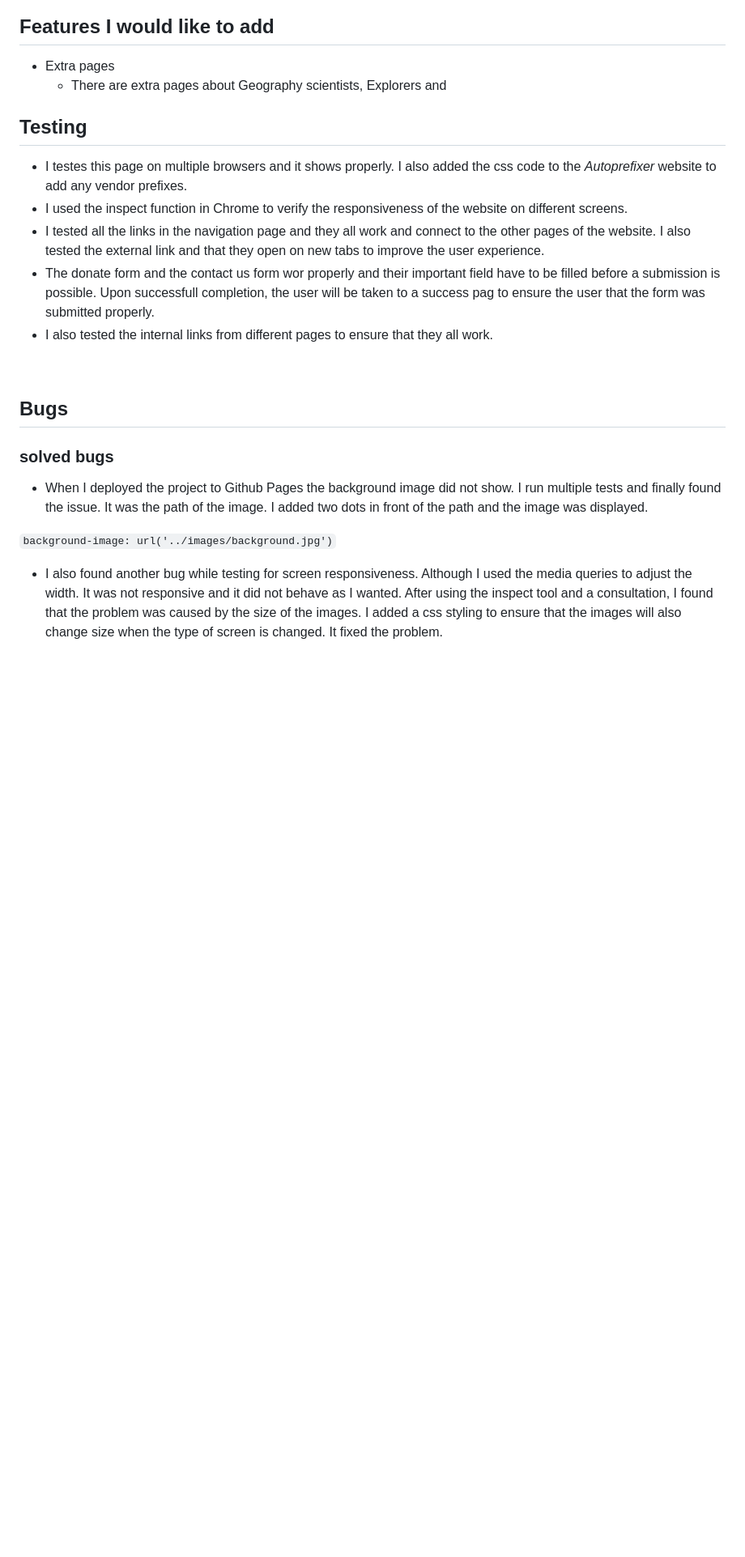
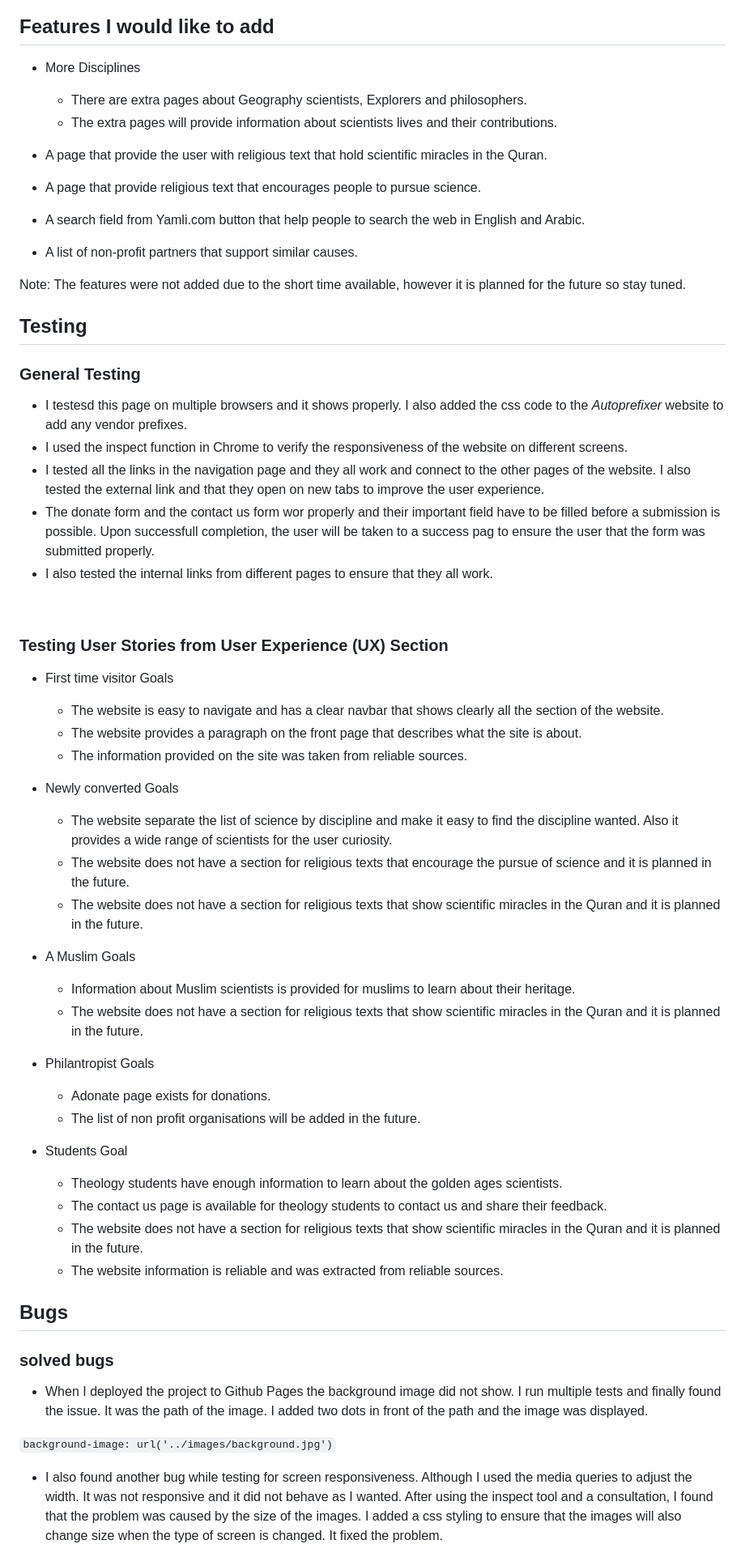
Before and after one commit to ucusergit/project1, a Markdown page: README.md, the part around one of its changes. Shown at 81% size. GitHub-like rendering; blank space fills up the shorter version.

Commit message:
Docs: Add User stories testing and future features

```diff
--- a/README.md
+++ b/README.md
@@ -111,17 +111,53 @@ We have many features available for our users to make browsing the website easy
 
 ## Features I would like to add
 
-* Extra pages
-    * There are extra pages about Geography scientists, Explorers and
+* More Disciplines
+    * There are extra pages about Geography scientists, Explorers and philosophers.
+    * The extra pages will provide information about scientists lives and their contributions.
+
+* A page that provide the user with religious text that hold scientific miracles in the Quran.
+* A page that provide religious text that encourages people to pursue science.
+* A search field from Yamli.com button that help people to search the web in English and Arabic.
+* A list of non-profit partners that support similar causes.
+
+Note: The features were not added due to the short time available, however it is planned for the future so stay tuned.
 
 ## Testing
 
-* I testes this page on multiple browsers and it shows properly. I also added the css code to the _Autoprefixer_ website to add any vendor prefixes.
+### General Testing
+
+* I testesd this page on multiple browsers and it shows properly. I also added the css code to the _Autoprefixer_ website to add any vendor prefixes.
 * I used the inspect function in Chrome to verify the responsiveness of the website on different screens.
 * I tested all the links in the navigation page and they all work and connect to the other pages of the website. I also tested the external link and that they open on new tabs to improve the user experience.
 * The donate form and the contact us form wor properly and their important field have to be filled before a submission is possible. Upon successfull completion, the user will be taken to a success pag to ensure the user that the form was submitted properly.
 * I also tested the internal links from different pages to ensure that they all work.
 <br>
+
+### Testing User Stories from User Experience (UX) Section
+
+* First time visitor Goals
+    * The website is easy to navigate and has a clear navbar that shows clearly all the section of the website.
+    * The website provides a paragraph on the front page that describes what the site is about.
+    * The information provided on the site was taken from reliable sources.
+
+* Newly converted Goals
+    * The website separate the list of science by discipline and make it easy to find the discipline wanted. Also it provides a wide range of scientists for the user curiosity.
+    * The website does not have a section for religious texts that encourage the pursue of science and it is planned in the future.
+    * The website does not have a section for religious texts that show scientific miracles in the Quran and it is planned in the future.
+
+* A Muslim Goals
+    * Information about Muslim scientists is provided for muslims to learn about their heritage.
+    * The website does not have a section for religious texts that show scientific miracles in the Quran and it is planned in the future.
+
+* Philantropist Goals
+    * Adonate page exists for donations.
+    * The list of non profit organisations will be added in the future.
+
+* Students Goal
+    * Theology students have enough information to learn about the golden ages scientists.
+    * The contact us page is available for theology students to contact us and share their feedback.
+    * The website does not have a section for religious texts that show scientific miracles in the Quran and it is planned in the future.
+    * The website information is reliable and was extracted from reliable sources.
 
 ## Bugs <br>
 
```
Also changed, not shown: other parts of README.md (+6 -6 lines).
